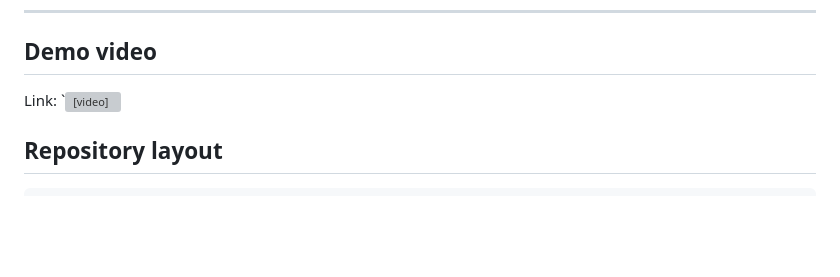
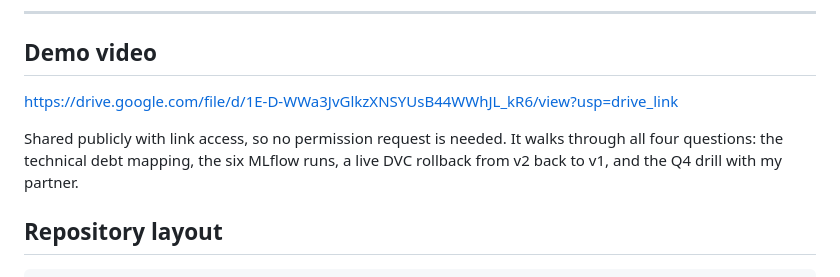
Before and after one commit to Rinkesh-1612/DA3408-Assignment1, a Markdown page: README.md, the part around the change. Rendered like a GitHub page; blank space fills up the shorter version; grey boxes are pictures that could not be loaded.

Commit message:
add demo video link

```diff
--- a/README.md
+++ b/README.md
@@ -105,7 +105,11 @@ matches `data/q4_digits.csv.dvc`.
 
 ## Demo video
 
-<!-- FILL IN --> Link: `<video url>` — access granted to evaluators.
+https://drive.google.com/file/d/1E-D-WWa3JvGlkzXNSYUsB44WWhJL_kR6/view?usp=drive_link
+
+Shared publicly with link access, so no permission request is needed. It walks through
+all four questions: the technical debt mapping, the six MLflow runs, a live DVC rollback
+from v2 back to v1, and the Q4 drill with my partner.
 
 ## Repository layout
 
```
